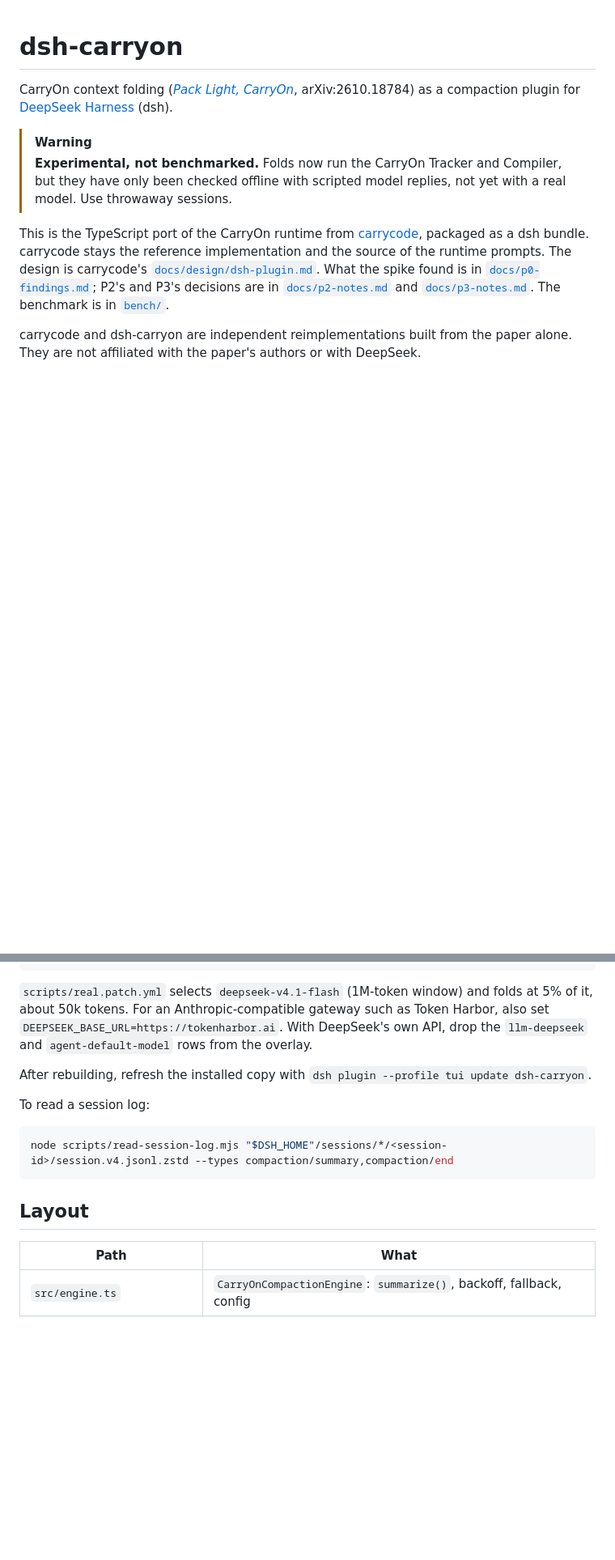
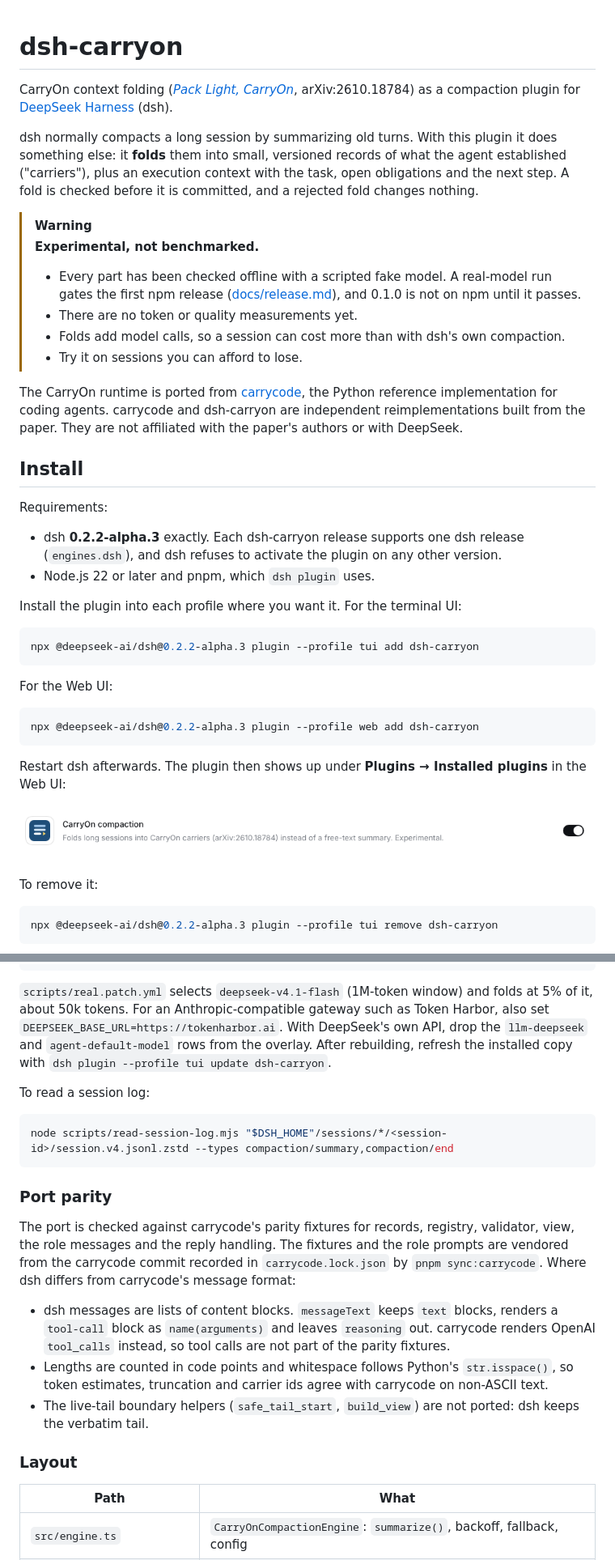
Before and after one commit to xuan-tu-ai/dsh-carryon, a Markdown page: README.md, 2 parts joined by grey strips. Shown at 81% size. Drawn GitHub-style; pictures changed too: docs/images/plugins-installed-card.png (added); blank space fills up the shorter version.

````diff
--- a/README.md
+++ b/README.md
@@ -3,15 +3,49 @@
 CarryOn context folding ([*Pack Light, CarryOn*](https://arxiv.org/abs/2610.18784), arXiv:2610.18784) as a
 compaction plugin for [DeepSeek Harness](https://github.com/deepseek-ai/deepseek-harness) (dsh).
 
+dsh normally compacts a long session by summarizing old turns. With this plugin it does something else: it
+**folds** them into small, versioned records of what the agent established ("carriers"), plus an execution
+context with the task, open obligations and the next step. A fold is checked before it is committed, and a
+rejected fold changes nothing.
+
 > [!WARNING]
-> **Experimental, not benchmarked.** Folds now run the CarryOn Tracker and Compiler, but they have only been
-> checked offline with scripted model replies, not yet with a real model. Use throwaway sessions.
+> **Experimental, not benchmarked.**
+> - Every part has been checked offline with a scripted fake model. A real-model run gates the first npm
+>   release ([docs/release.md](docs/release.md)), and 0.1.0 is not on npm until it passes.
+> - There are no token or quality measurements yet.
+> - Folds add model calls, so a session can cost more than with dsh's own compaction.
+> - Try it on sessions you can afford to lose.
 
-This is the TypeScript port of the CarryOn runtime from [carrycode](https://github.com/xuan-tu-ai/carrycode),
-packaged as a dsh bundle. carrycode stays the reference implementation and the source of the runtime prompts.
-The design is carrycode's [`docs/design/dsh-plugin.md`](https://github.com/xuan-tu-ai/carrycode/blob/main/docs/design/dsh-plugin.md).
-What the spike found is in [`docs/p0-findings.md`](docs/p0-findings.md); P2's and P3's decisions are in
-[`docs/p2-notes.md`](docs/p2-notes.md) and [`docs/p3-notes.md`](docs/p3-notes.md). The benchmark is in [`bench/`](bench/README.md).
+The CarryOn runtime is ported from [carrycode](https://github.com/xuan-tu-ai/carrycode), the Python reference
+implementation for coding agents. carrycode and dsh-carryon are independent reimplementations built from the paper.
+They are not affiliated with the paper's authors or with DeepSeek.
 
-carrycode and dsh-carryon are independent reimplementations built from the paper alone. They are not
-affiliated with the paper's authors or with DeepSeek.
+## Install
+
+Requirements:
+- dsh **0.2.2-alpha.3** exactly. Each dsh-carryon release supports one dsh release (`engines.dsh`), and dsh refuses
+  to activate the plugin on any other version.
+- Node.js 22 or later and pnpm, which `dsh plugin` uses.
+
+Install the plugin into each profile where you want it. For the terminal UI:
+
+```bash
+npx @deepseek-ai/dsh@0.2.2-alpha.3 plugin --profile tui add dsh-carryon
+```
+
+For the Web UI:
+
+```bash
+npx @deepseek-ai/dsh@0.2.2-alpha.3 plugin --profile web add dsh-carryon
+```
+
+Restart dsh afterwards. The plugin then shows up under **Plugins → Installed plugins** in the Web UI:
+
+![dsh-carryon in the Plugins page](docs/images/plugins-installed-card.png)
+
+To remove it:
+
+```bash
+npx @deepseek-ai/dsh@0.2.2-alpha.3 plugin --profile tui remove dsh-carryon
+```
+
@@ -147,9 +204,8 @@ npx @deepseek-ai/dsh@0.2.2-alpha.2 --profile tui --patch /path/to/dsh-carryon/sc
 
 `scripts/real.patch.yml` selects `deepseek-v4.1-flash` (1M-token window) and folds at 5% of it, about 50k tokens.
 For an Anthropic-compatible gateway such as Token Harbor, also set `DEEPSEEK_BASE_URL=https://tokenharbor.ai`.
-With DeepSeek's own API, drop the `llm-deepseek` and `agent-default-model` rows from the overlay.
-
-After rebuilding, refresh the installed copy with `dsh plugin --profile tui update dsh-carryon`.
+With DeepSeek's own API, drop the `llm-deepseek` and `agent-default-model` rows from the overlay. After
+rebuilding, refresh the installed copy with `dsh plugin --profile tui update dsh-carryon`.
 
 To read a session log:
 
@@ -157,7 +213,20 @@ To read a session log:
 node scripts/read-session-log.mjs "$DSH_HOME"/sessions/*/<session-id>/session.v4.jsonl.zstd --types compaction/summary,compaction/end
 ```
 
-## Layout
+### Port parity
+
+The port is checked against carrycode's parity fixtures for records, registry, validator, view, the role messages
+and the reply handling. The fixtures and the role prompts are vendored from the carrycode commit recorded in
+`carrycode.lock.json` by `pnpm sync:carrycode`. Where dsh differs from carrycode's message format:
+
+- dsh messages are lists of content blocks. `messageText` keeps `text` blocks, renders a `tool-call` block as
+  `name(arguments)` and leaves `reasoning` out. carrycode renders OpenAI `tool_calls` instead, so tool calls are not
+  part of the parity fixtures.
+- Lengths are counted in code points and whitespace follows Python's `str.isspace()`, so token estimates,
+  truncation and carrier ids agree with carrycode on non-ASCII text.
+- The live-tail boundary helpers (`safe_tail_start`, `build_view`) are not ported: dsh keeps the verbatim tail.
+
+### Layout
 
 | Path | What |
 | --- | --- |
````
Also changed, not shown: other parts of README.md (+93 -68 lines), CHANGELOG.md (added, +33 -0 lines), CLAUDE.md (+7 -1 lines), bench/README.md (+5 -0 lines), docs/release.md (added, +128 -0 lines), 13 other files.
